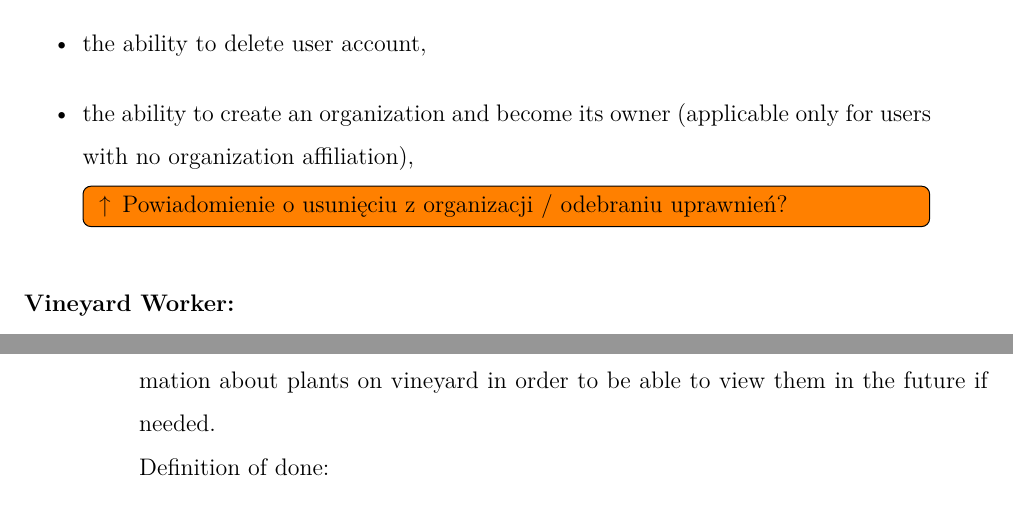
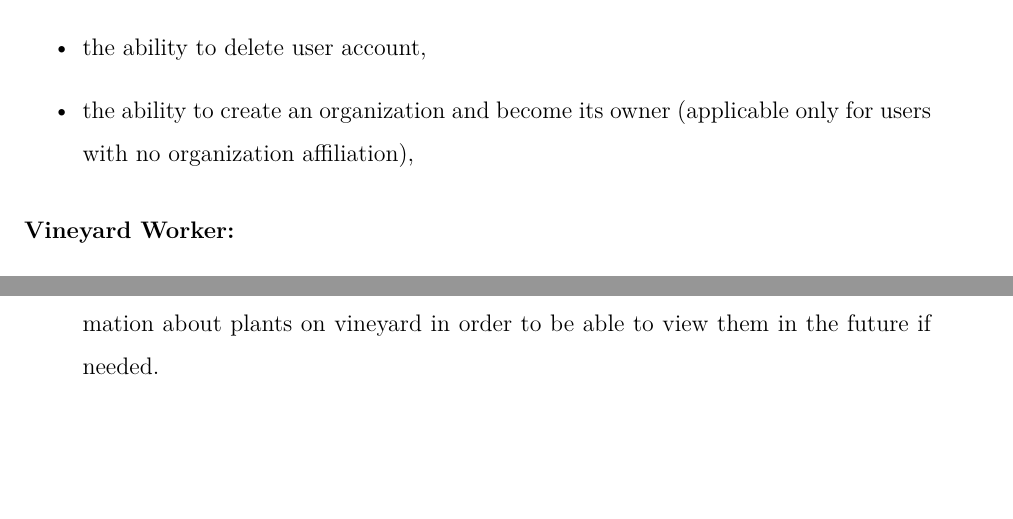
Before and after one commit to DooMx3/Inzynierka, a LaTeX document (docs/main.tex, which reads docs/chapters/system_design.tex): two parts of pages 8 and 15 of 31 before the commit and two parts of pages 8 and 14 of 30 after it, joined at a grey line, cut so that both start at the same text, the shorter picture padded with empty space. Compiled offline with pdfLaTeX.

Commit message:
IN-80: Remove notification about being removed from organization

```diff
--- a/docs/chapters/system_design.tex
+++ b/docs/chapters/system_design.tex
@@ -47,7 +47,6 @@ The system shall provide the following functionalities, categorized by users. Th
 	\item the ability to change phone number,
 	\item the ability to delete user account,
 	\item the ability to create an organization and become its owner (applicable only for users with no organization affiliation),
-	\todo[inline]{ \textuparrow\, Powiadomienie o usunięciu z organizacji / odebraniu uprawnień?}
 \end{itemize}
 \subsubsection{Vineyard Worker:}
 \begin{itemize}
```
